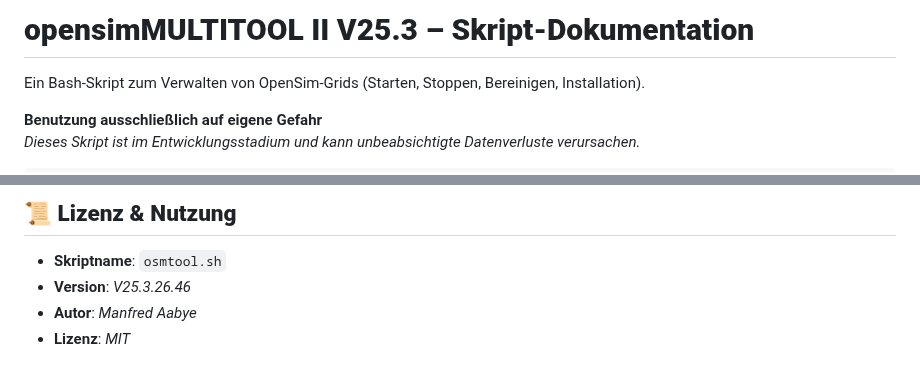
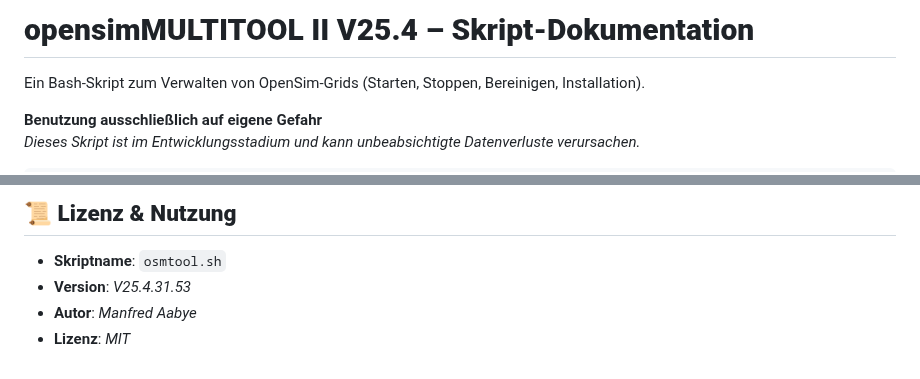
Before and after one commit to ManfredAabye/opensimMULTITOOLS-II, a Markdown page: README.md, 2 parts joined by grey strips. GitHub-like rendering.

```diff
--- a/README.md
+++ b/README.md
@@ -1,4 +1,4 @@
-# **opensimMULTITOOL II V25.3 – Skript-Dokumentation**
+# **opensimMULTITOOL II V25.4 – Skript-Dokumentation**
 Ein Bash-Skript zum Verwalten von OpenSim-Grids (Starten, Stoppen, Bereinigen, Installation).
 
 **Benutzung ausschließlich auf eigene Gefahr**
@@ -123,6 +123,6 @@ Diese Cleaner entfernen nur überflüssige Daten, während Backups und Konfigura
 
 ## **📜 Lizenz & Nutzung**
 - **Skriptname**: `osmtool.sh`
-- **Version**: *V25.3.26.46*
+- **Version**: *V25.4.31.53*
 - **Autor**: *Manfred Aabye*
 - **Lizenz**: *MIT*
```
